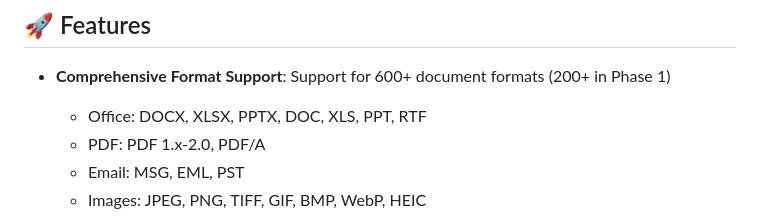
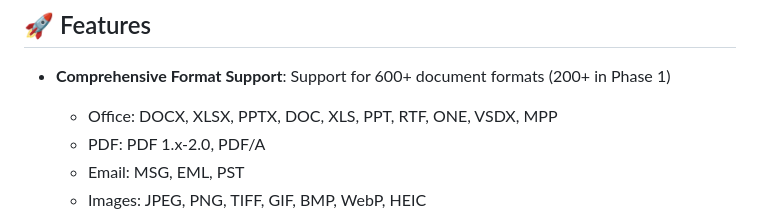
Before and after one commit to abahjat/Prism, a Markdown page: README.md, the part around the change. Drawn GitHub-style.

Commit message:
docs: Update README and QUICKSTART with new supported formats

```diff
--- a/README.md
+++ b/README.md
@@ -7,7 +7,7 @@ Prism is a next-generation document processing SDK built in Rust, designed to vi
 ## 🚀 Features
 
 - **Comprehensive Format Support**: Support for 600+ document formats (200+ in Phase 1)
-  - Office: DOCX, XLSX, PPTX, DOC, XLS, PPT, RTF
+  - Office: DOCX, XLSX, PPTX, DOC, XLS, PPT, RTF, ONE, VSDX, MPP
   - PDF: PDF 1.x-2.0, PDF/A
   - Email: MSG, EML, PST
   - Images: JPEG, PNG, TIFF, GIF, BMP, WebP, HEIC
```
Also changed, not shown: QUICKSTART.md (+3 -0 lines).
